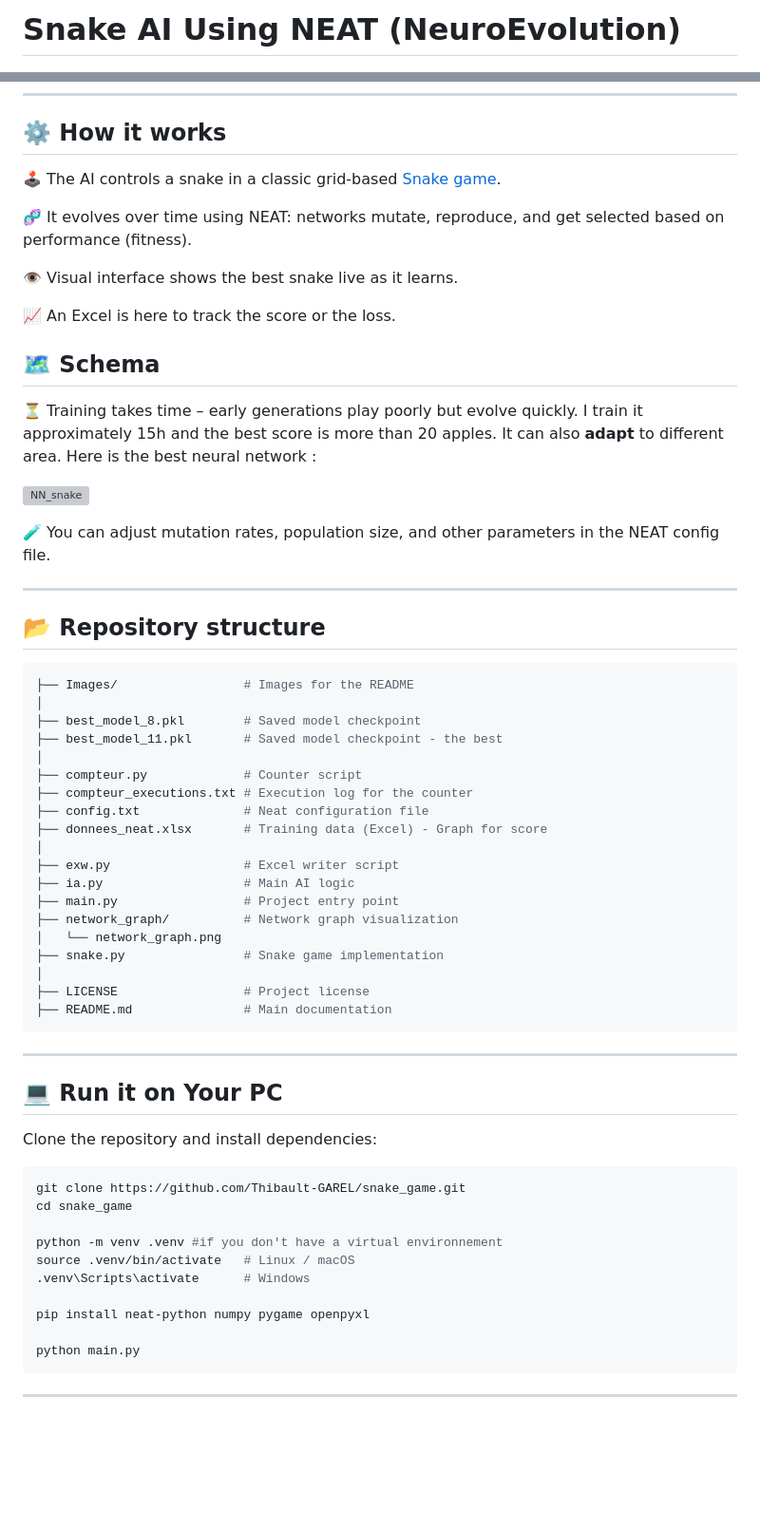
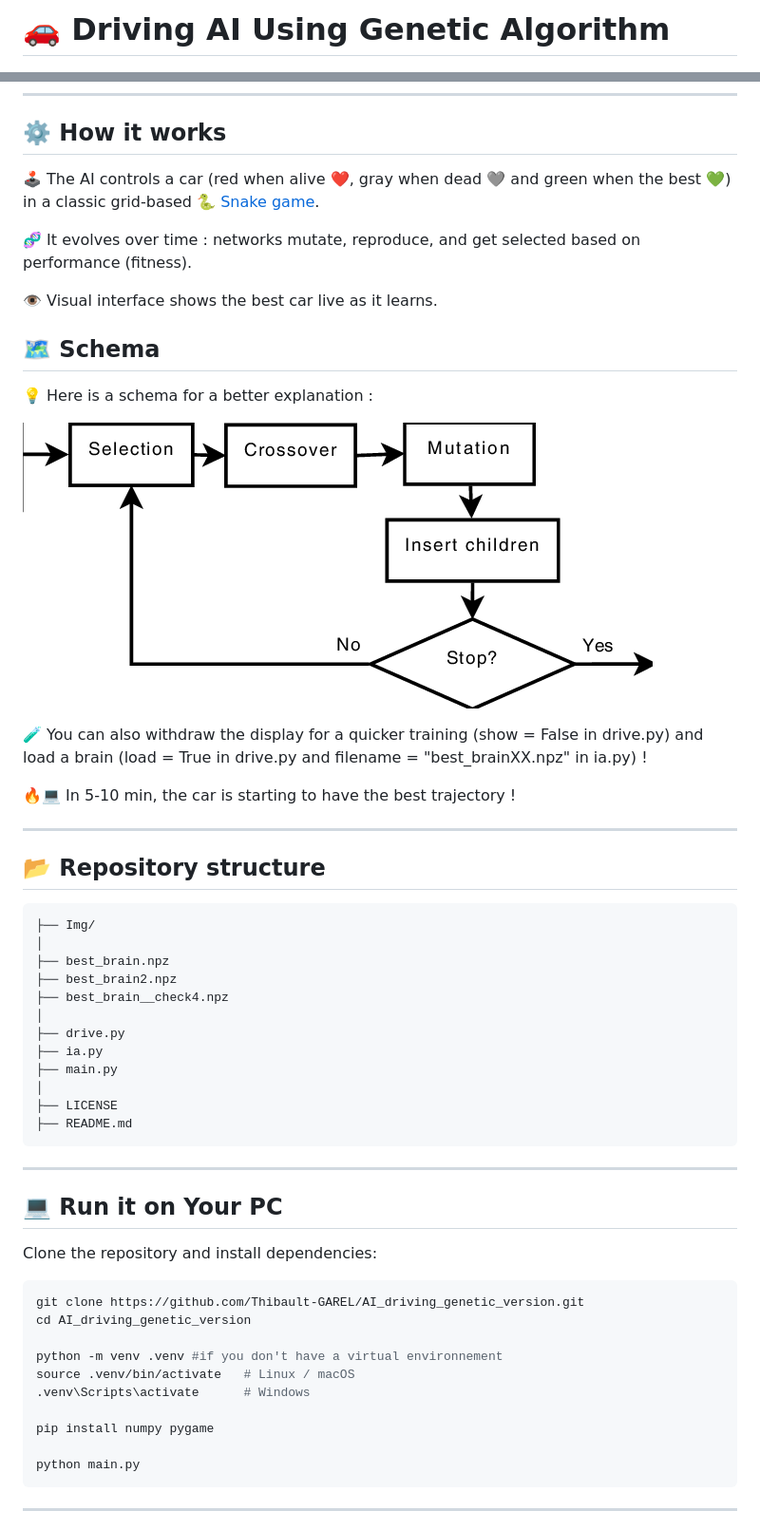
Before and after one commit to Thibault-GAREL/AI_driving_genetic_version, a Markdown page: README.md, 2 parts joined by grey strips. Shown at 95% size. Drawn GitHub-style; pictures changed too: Img/img_4.png (added); blank space fills up the shorter version; grey boxes are pictures that could not be loaded.

````diff
--- a/README.md
+++ b/README.md
@@ -1,3 +1,3 @@
-#  Snake AI Using NEAT (NeuroEvolution)
+# 🚗 Driving AI Using Genetic Algorithm
 
 ![Python](https://img.shields.io/badge/python-3.9%2B-blue.svg)
@@ -33,44 +36,38 @@ Here is an image of what it looks like :
 
 ## ⚙️ How it works
 
-  🕹️ The AI controls a snake in a classic grid-based [ Snake game](https://github.com/Thibault-GAREL/snake_game).
+  🕹️ The AI controls a car (red when alive ❤️, gray when dead 🩶 and green when the best 💚) in a classic grid-based [🐍 Snake game](https://github.com/Thibault-GAREL/snake_game).
 
-  🧬 It evolves over time using NEAT: networks mutate, reproduce, and get selected based on performance (fitness).
+  🧬 It evolves over time : networks mutate, reproduce, and get selected based on performance (fitness).
 
-  👁️ Visual interface shows the best snake live as it learns.
+  👁️ Visual interface shows the best car live as it learns.
 
-  📈 An Excel is here to track the score or the loss.
 
 ## 🗺️ Schema
-⏳ Training takes time – early generations play poorly but evolve quickly. I train it approximately 15h and the best score is more than 20 apples. It can also **adapt** to different area. Here is the best neural network :
+💡 Here is a schema for a better explanation :
 
-![NN_snake](Images/network_graph.png)
+![NN_snake](Img/img_4.png)
 
-🧪 You can adjust mutation rates, population size, and other parameters in the NEAT config file.
+🧪 You can also withdraw the display for a quicker training (show = False in drive.py) and load a brain (load = True in drive.py and filename = "best_brainXX.npz" in ia.py) !
+
+🔥💻 In 5-10 min, the car is starting to have the best trajectory !
 
 ---
 
 ## 📂 Repository structure
 ```bash
-├── Images/                 # Images for the README
+├── Img/
 │
-├── best_model_8.pkl        # Saved model checkpoint
-├── best_model_11.pkl       # Saved model checkpoint - the best
+├── best_brain.npz
+├── best_brain2.npz
+├── best_brain__check4.npz
 │
-├── compteur.py             # Counter script
-├── compteur_executions.txt # Execution log for the counter
-├── config.txt              # Neat configuration file
-├── donnees_neat.xlsx       # Training data (Excel) - Graph for score
+├── drive.py
+├── ia.py
+├── main.py
 │
-├── exw.py                  # Excel writer script
-├── ia.py                   # Main AI logic
-├── main.py                 # Project entry point
-├── network_graph/          # Network graph visualization
-│   └── network_graph.png
-├── snake.py                # Snake game implementation
-│
-├── LICENSE                 # Project license
-├── README.md               # Main documentation
+├── LICENSE
+├── README.md
 ```
 
 ---
@@ -78,14 +75,14 @@ Here is an image of what it looks like :
 ## 💻 Run it on Your PC
 Clone the repository and install dependencies:
 ```bash
-git clone https://github.com/Thibault-GAREL/snake_game.git
-cd snake_game
+git clone https://github.com/Thibault-GAREL/AI_driving_genetic_version.git
+cd AI_driving_genetic_version
 
 python -m venv .venv #if you don't have a virtual environnement
 source .venv/bin/activate   # Linux / macOS
 .venv\Scripts\activate      # Windows
 
-pip install neat-python numpy pygame openpyxl
+pip install numpy pygame
 
 python main.py
 ```
````
Also changed, not shown: other parts of README.md (+9 -6 lines), 1 other file.
